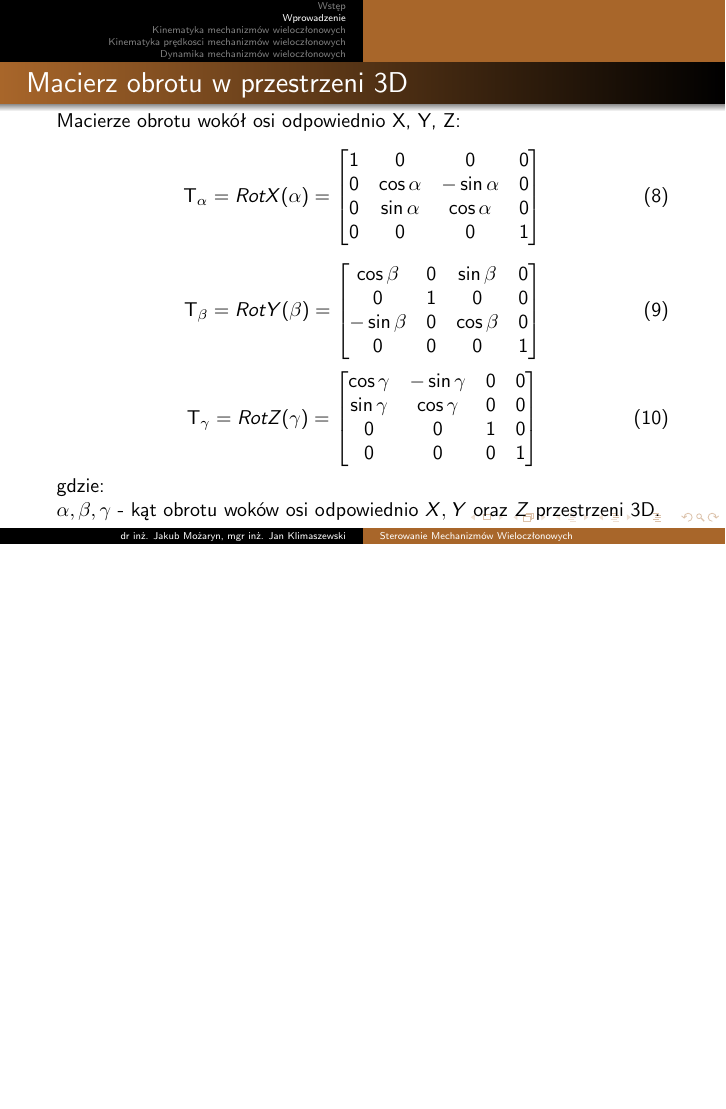
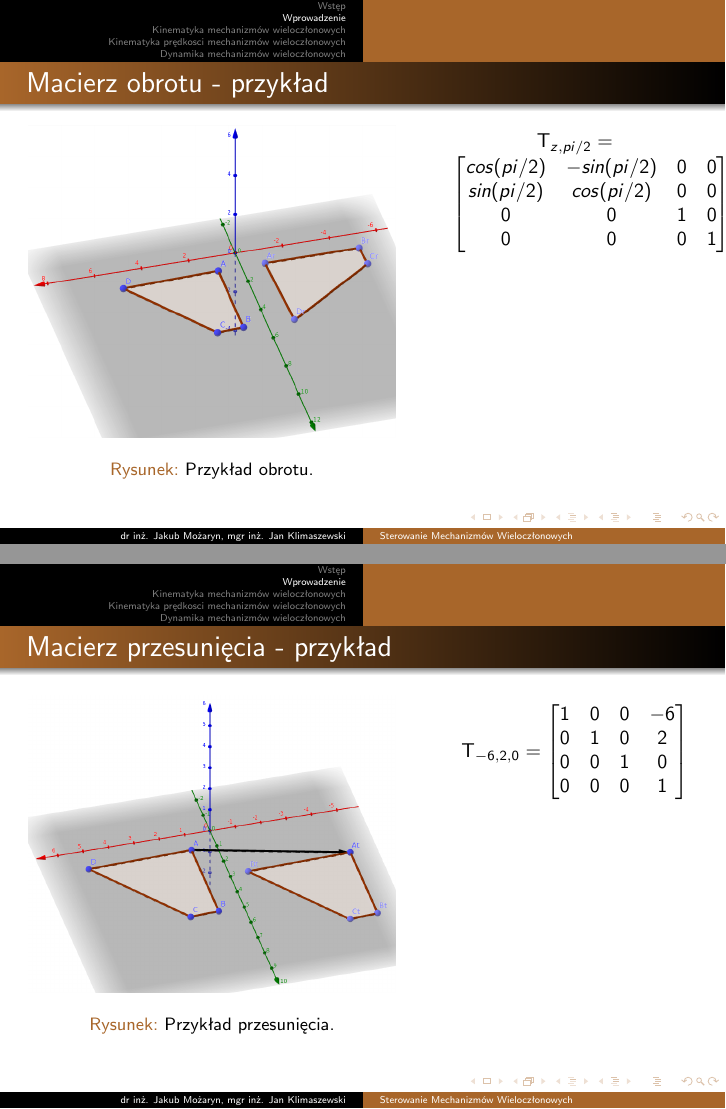
Before and after one commit to jakubmozaryn/smw, LaTeX slides (lectures/lecture_1/lecture_1.tex): page 15 of 47 before the commit and pages 16 and 17 of 50 after it, the two joined at a grey line, the shorter picture padded with empty space. Compiled offline with pdfLaTeX; the source files are stored in an older character set and shown here as Unicode.

Commit message:
poprawki do rysunków

```diff
--- a/lectures/lecture_1/lecture_1.tex
+++ b/lectures/lecture_1/lecture_1.tex
@@ -265,7 +265,7 @@
 	\end{equation}
 	%
 	\begin{equation}
-	\mathbf T_{\beta}=RotY(\beta)=
+	\mathbf T_{y,\beta}=RotY(\beta)=
 	\begin{bmatrix}
 	\cos\beta & 0 & \sin\beta & 0 \\
 	0 & 1 & 0 & 0 \\
@@ -275,7 +275,7 @@
 	\end{equation}
 	%
 	\begin{equation}
-	\mathbf T_{\gamma}=RotZ(\gamma)=
+	\mathbf T_{z,\gamma}=RotZ(\gamma)=
 	\begin{bmatrix}
 	\cos\gamma & -\sin\gamma & 0 & 0 \\
 	\sin\gamma & \cos\gamma & 0 & 0 \\
@@ -283,8 +283,65 @@
 	0 & 0 & 0 & 1 \\
 	\end{bmatrix}
 	\end{equation}
-	gdzie: \\
-	$\alpha, \beta, \gamma$ - kąt obrotu woków osi odpowiednio $X, Y$ oraz $Z$ przestrzeni 3D.
+	gdzie: $\alpha, \beta, \gamma$ - kąt obrotu woków osi odpowiednio $X, Y$ oraz $Z$.
+}
+%
+\frame{
+	\frametitle{Macierz obrotu - przykład}
+	\begin{columns}[T] % align columns
+		\begin{column}{.6\textwidth}
+			\begin{figure}[htb!]
+				\begin{center}
+					\includegraphics[width=1.0\textwidth]{../../figures/obrot_pi_2_przyklad}
+				\end{center}
+				\caption{Przykład obrotu.}
+				\label{fig:obrot_pi_2_przyklad}
+			\end{figure}
+		\end{column}%
+
+		\hfill%
+
+		\begin{column}{.4\textwidth}
+                    \begin{center}
+                        $ \mathbf{T}_{z,pi/2}=
+                            \begin{bmatrix}
+                                cos(pi/2) & -sin(pi/2) & 0 & 0\\
+                                sin(pi/2) & cos(pi/2) & 0 & 0\\
+                                0 & 0 & 1 & 0\\
+                                0 & 0 & 0 & 1
+                            \end{bmatrix}$
+                    \end{center}
+		\end{column}%
+	\end{columns}
+}
+%
+\frame{
+	\frametitle{Macierz przesunięcia - przykład}
+	\begin{columns}[T] % align columns
+		\begin{column}{.6\textwidth}
+			\begin{figure}[htb!]
+				\begin{center}
+					\includegraphics[width=1.0\textwidth]{../../figures/przesuniecie_przyklad}
+				\end{center}
+				\caption{Przykład przesunięcia.}
+				\label{fig:przesuniecie_przyklad}
+			\end{figure}
+		\end{column}%
+
+		\hfill%
+
+		\begin{column}{.4\textwidth}
+                    \begin{center}
+                        $ \mathbf{T}_{-6, 2, 0}=
+                            \begin{bmatrix}
+                                1 & 0 & 0 & -6\\
+                                0 & 1 & 0 & 2\\
+                                0 & 0 & 1 & 0\\
+                                0 & 0 & 0 & 1
+                            \end{bmatrix}$
+                    \end{center}
+		\end{column}%
+	\end{columns}
 }
 %
 \frame{
```
Also changed, not shown: figures/Notacja_DH.jpg (deleted), figures/notacja_DH_definicja.png (added), figures/notacja_DH_przyklad.png (added), figures/obrot_pi_2_przyklad.png (added), figures/przesuniecie_przyklad.png (added), figures/robot_kroczacy_noga_DH.svg (added), figures/rysunekRobota.png (added), lectures/lecture_1/lecture_1.tex (35 more changed lines), 1 other file.
